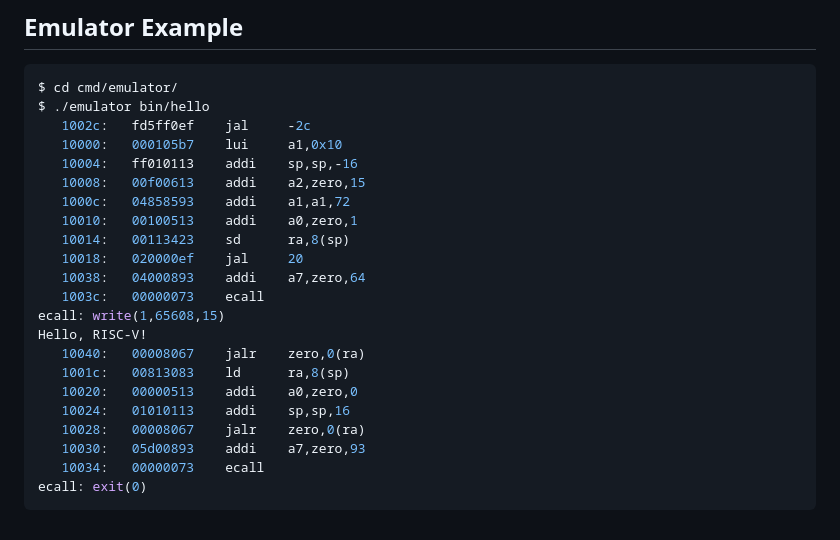
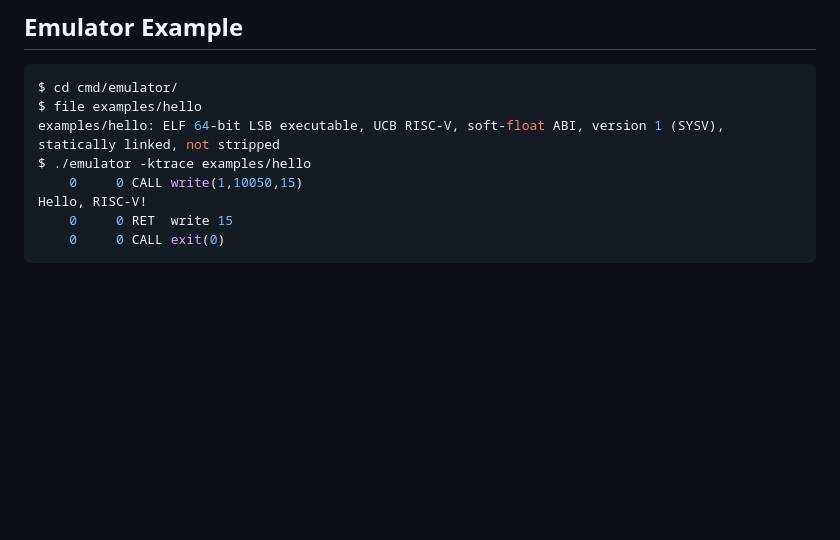
Before and after one commit to markkurossi/riscv, a Markdown page: README.md, the part around the change. Rendered like a GitHub page; blank space fills up the shorter version.

````diff
--- a/README.md
+++ b/README.md
@@ -98,25 +98,11 @@ The same applies to `Divw` (`INT32_MIN / -1`) and `Rem`/`Remw`.
 
 ``` shell
 $ cd cmd/emulator/
-$ ./emulator bin/hello
-   1002c:   fd5ff0ef    jal     -2c
-   10000:   000105b7    lui     a1,0x10
-   10004:   ff010113    addi    sp,sp,-16
-   10008:   00f00613    addi    a2,zero,15
-   1000c:   04858593    addi    a1,a1,72
-   10010:   00100513    addi    a0,zero,1
-   10014:   00113423    sd      ra,8(sp)
-   10018:   020000ef    jal     20
-   10038:   04000893    addi    a7,zero,64
-   1003c:   00000073    ecall
-ecall: write(1,65608,15)
+$ file examples/hello
+examples/hello: ELF 64-bit LSB executable, UCB RISC-V, soft-float ABI, version 1 (SYSV), statically linked, not stripped
+$ ./emulator -ktrace examples/hello
+    0     0 CALL write(1,10050,15)
 Hello, RISC-V!
-   10040:   00008067    jalr    zero,0(ra)
-   1001c:   00813083    ld      ra,8(sp)
-   10020:   00000513    addi    a0,zero,0
-   10024:   01010113    addi    sp,sp,16
-   10028:   00008067    jalr    zero,0(ra)
-   10030:   05d00893    addi    a7,zero,93
-   10034:   00000073    ecall
-ecall: exit(0)
+    0     0 RET  write 15
+    0     0 CALL exit(0)
 ```
````
